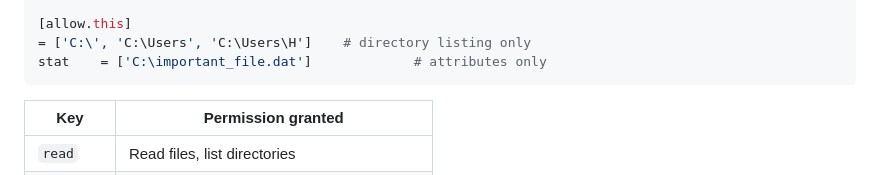
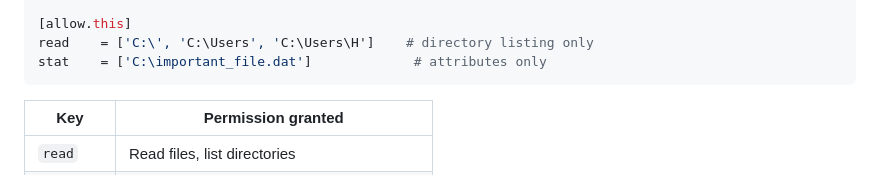
Before and after one commit to ahrvoje/sandy_cli, a Markdown page: README.md, the part around the change. GitHub-like rendering.

````diff
--- a/README.md
+++ b/README.md
@@ -156,7 +156,7 @@ delete  = ['C:\temp\scratch']
 all     = ['C:\workspace']
 
 [allow.this]
-= ['C:\', 'C:\Users', 'C:\Users\H']    # directory listing only
+read    = ['C:\', 'C:\Users', 'C:\Users\H']    # directory listing only
 stat    = ['C:\important_file.dat']             # attributes only
 ```
 
````
